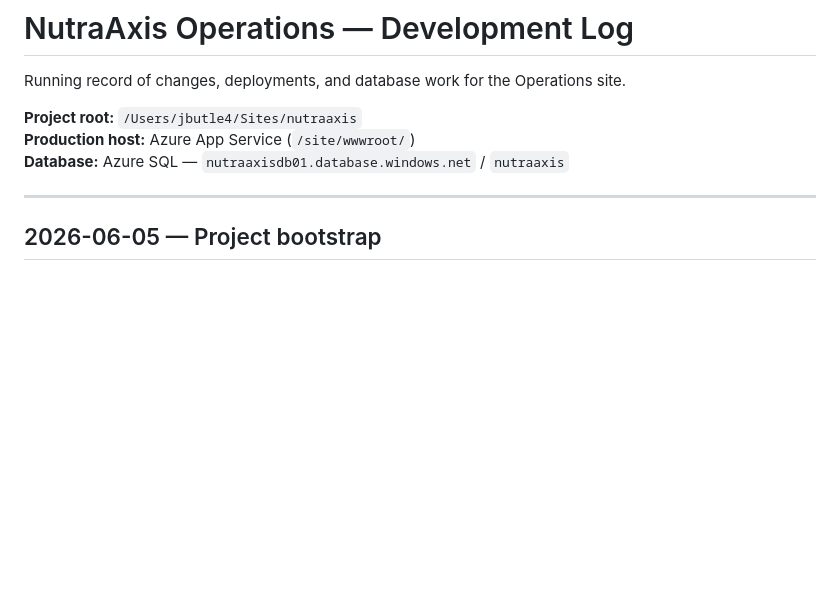
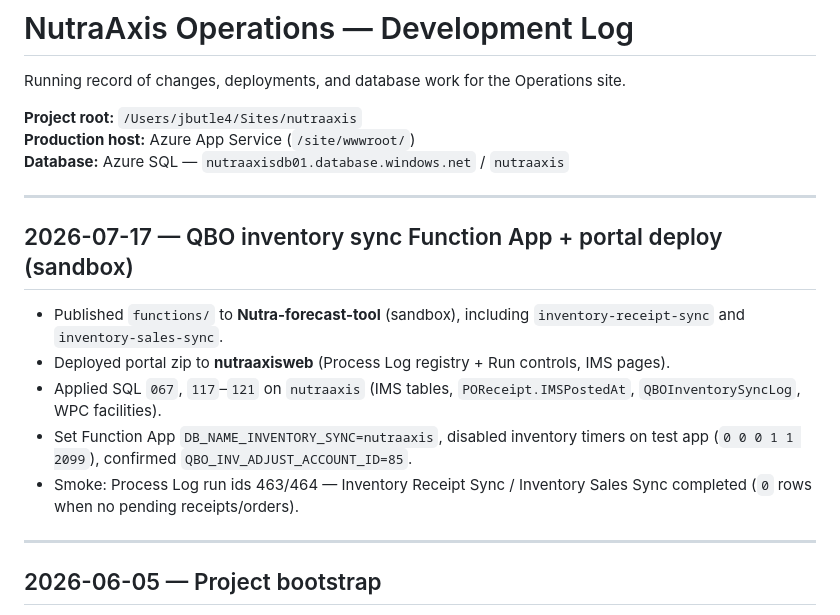
Before and after one commit to jbutle4/NutraAxis, a Markdown page: docs/DEVELOPMENT_LOG.md, the part around the change. Drawn GitHub-style; blank space fills up the shorter version.

Commit message:
Record sandbox deploy of inventory sync Function App and IMS SQL.
Document Nutra-forecast-tool publish, nutraaxisweb portal deploy, and SQL 067/117–121 apply.

Co-authored-by: jbutle4 <jbutle4@users.noreply.github.com>

```diff
--- a/docs/DEVELOPMENT_LOG.md
+++ b/docs/DEVELOPMENT_LOG.md
@@ -5,6 +5,16 @@ Running record of changes, deployments, and database work for the Operations sit
 **Project root:** `/Users/jbutle4/Sites/nutraaxis`
 **Production host:** Azure App Service (`/site/wwwroot/`)
 **Database:** Azure SQL — `nutraaxisdb01.database.windows.net` / `nutraaxis`
+
+---
+
+## 2026-07-17 — QBO inventory sync Function App + portal deploy (sandbox)
+
+- Published `functions/` to **Nutra-forecast-tool** (sandbox), including `inventory-receipt-sync` and `inventory-sales-sync`.
+- Deployed portal zip to **nutraaxisweb** (Process Log registry + Run controls, IMS pages).
+- Applied SQL `067`, `117`–`121` on `nutraaxis` (IMS tables, `POReceipt.IMSPostedAt`, `QBOInventorySyncLog`, WPC facilities).
+- Set Function App `DB_NAME_INVENTORY_SYNC=nutraaxis`, disabled inventory timers on test app (`0 0 0 1 1 2099`), confirmed `QBO_INV_ADJUST_ACCOUNT_ID=85`.
+- Smoke: Process Log run ids 463/464 — Inventory Receipt Sync / Inventory Sales Sync completed (`0` rows when no pending receipts/orders).
 
 ---
 
```
